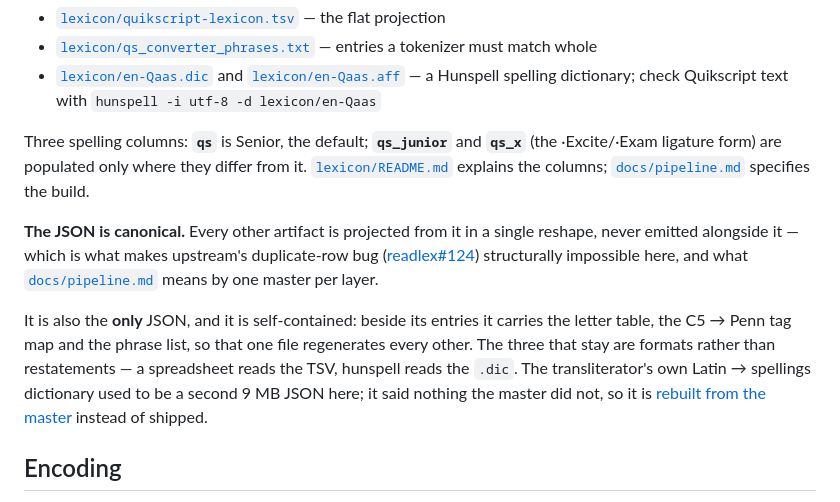
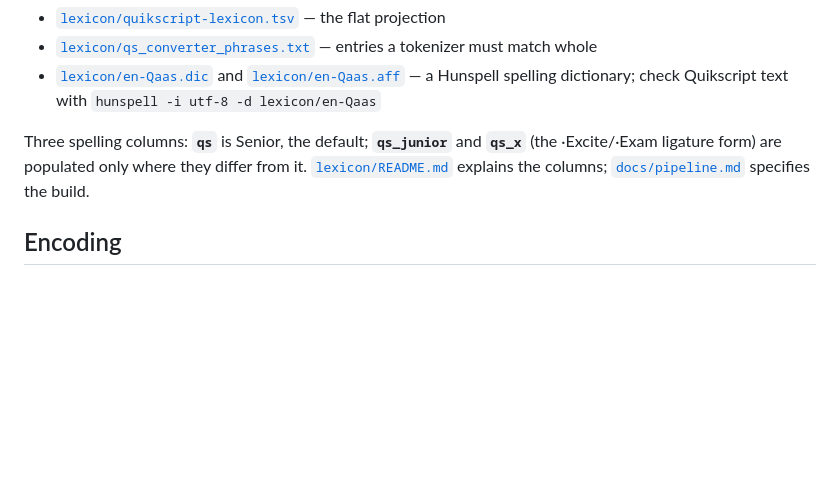
Before and after one commit to adiabatic/quikscript-lexicon, a Markdown page: README.md, the part around the change. GitHub-like rendering; blank space fills up the shorter version.

Commit message:
Trim the README a bit

```diff
--- a/README.md
+++ b/README.md
@@ -15,10 +15,6 @@ And then there are more things generated from it:
 - [`lexicon/en-Qaas.dic`](lexicon/en-Qaas.dic) and [`lexicon/en-Qaas.aff`](lexicon/en-Qaas.aff) — a Hunspell spelling dictionary; check Quikscript text with `hunspell -i utf-8 -d lexicon/en-Qaas`
 
 Three spelling columns: **`qs`** is Senior, the default; **`qs_junior`** and **`qs_x`** (the ·Excite/·Exam ligature form) are populated only where they differ from it. [`lexicon/README.md`](lexicon/README.md) explains the columns; [`docs/pipeline.md`](docs/pipeline.md) specifies the build.
-
-**The JSON is canonical.** Every other artifact is projected from it in a single reshape, never emitted alongside it — which is what makes upstream's duplicate-row bug ([readlex#124](https://github.com/Shavian-info/readlex/pull/124)) structurally impossible here, and what [`docs/pipeline.md`](docs/pipeline.md#artifacts) means by one master per layer.
-
-It is also the **only** JSON, and it is self-contained: beside its entries it carries the letter table, the C5 → Penn tag map and the phrase list, so that one file regenerates every other. The three that stay are formats rather than restatements — a spreadsheet reads the TSV, hunspell reads the `.dic`. The transliterator's own Latin → spellings dictionary used to be a second 9 MB JSON here; it said nothing the master did not, so it is [rebuilt from the master](docs/pipeline.md#the-converter-shape) instead of shipped.
 
 ## Encoding
 
```
